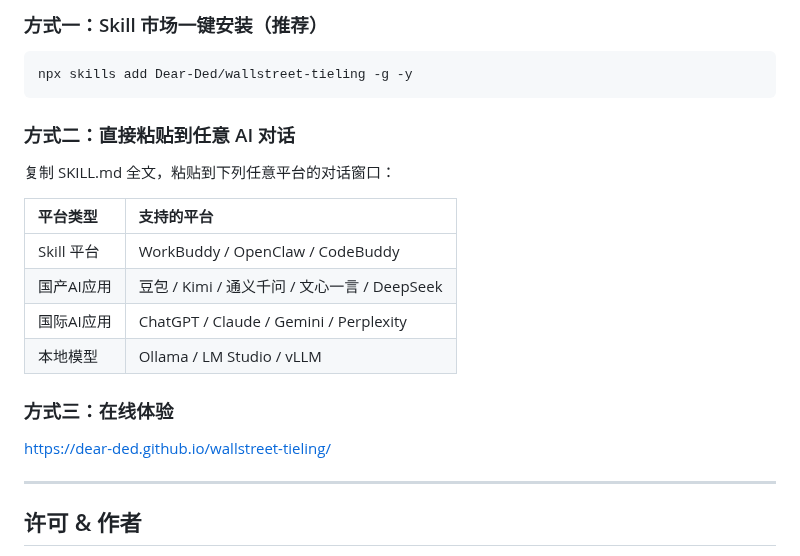
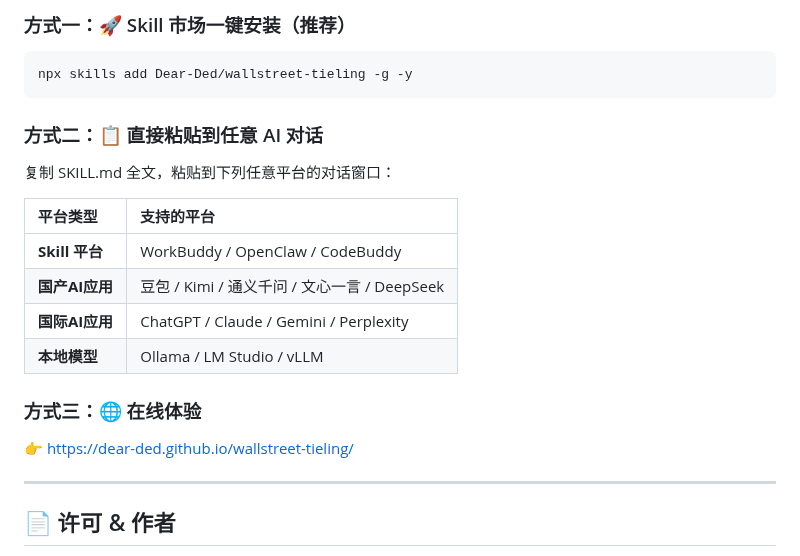
Before and after one commit to Dear-Ded/wallstreet-tieling, a Markdown page: README.md, the part around one of its changes. Rendered like a GitHub page.

````diff
--- a/README.md
+++ b/README.md
@@ -159,26 +168,26 @@ npx skills add Dear-Ded/wallstreet-tieling -g -y
 
-### 方式一：Skill 市场一键安装（推荐）
+### 方式一：🚀 Skill 市场一键安装（推荐）
 
 ```bash
 npx skills add Dear-Ded/wallstreet-tieling -g -y
 ```
 
-### 方式二：直接粘贴到任意 AI 对话
+### 方式二：📋 直接粘贴到任意 AI 对话
 
 复制 SKILL.md 全文，粘贴到下列任意平台的对话窗口：
 
 | 平台类型 | 支持的平台 |
 |:---------|:-----------|
-| Skill 平台 | WorkBuddy / OpenClaw / CodeBuddy |
-| 国产AI应用 | 豆包 / Kimi / 通义千问 / 文心一言 / DeepSeek |
-| 国际AI应用 | ChatGPT / Claude / Gemini / Perplexity |
-| 本地模型 | Ollama / LM Studio / vLLM |
+| **Skill 平台** | WorkBuddy / OpenClaw / CodeBuddy |
+| **国产AI应用** | 豆包 / Kimi / 通义千问 / 文心一言 / DeepSeek |
+| **国际AI应用** | ChatGPT / Claude / Gemini / Perplexity |
+| **本地模型** | Ollama / LM Studio / vLLM |
 
-### 方式三：在线体验
+### 方式三：🌐 在线体验
 
-https://dear-ded.github.io/wallstreet-tieling/
+👉 [https://dear-ded.github.io/wallstreet-tieling/](https://dear-ded.github.io/wallstreet-tieling/)
 
 ---
 
-## 许可 & 作者
+## 📄 许可 & 作者
 
````
Also changed, not shown: other parts of README.md (+88 -73 lines).
